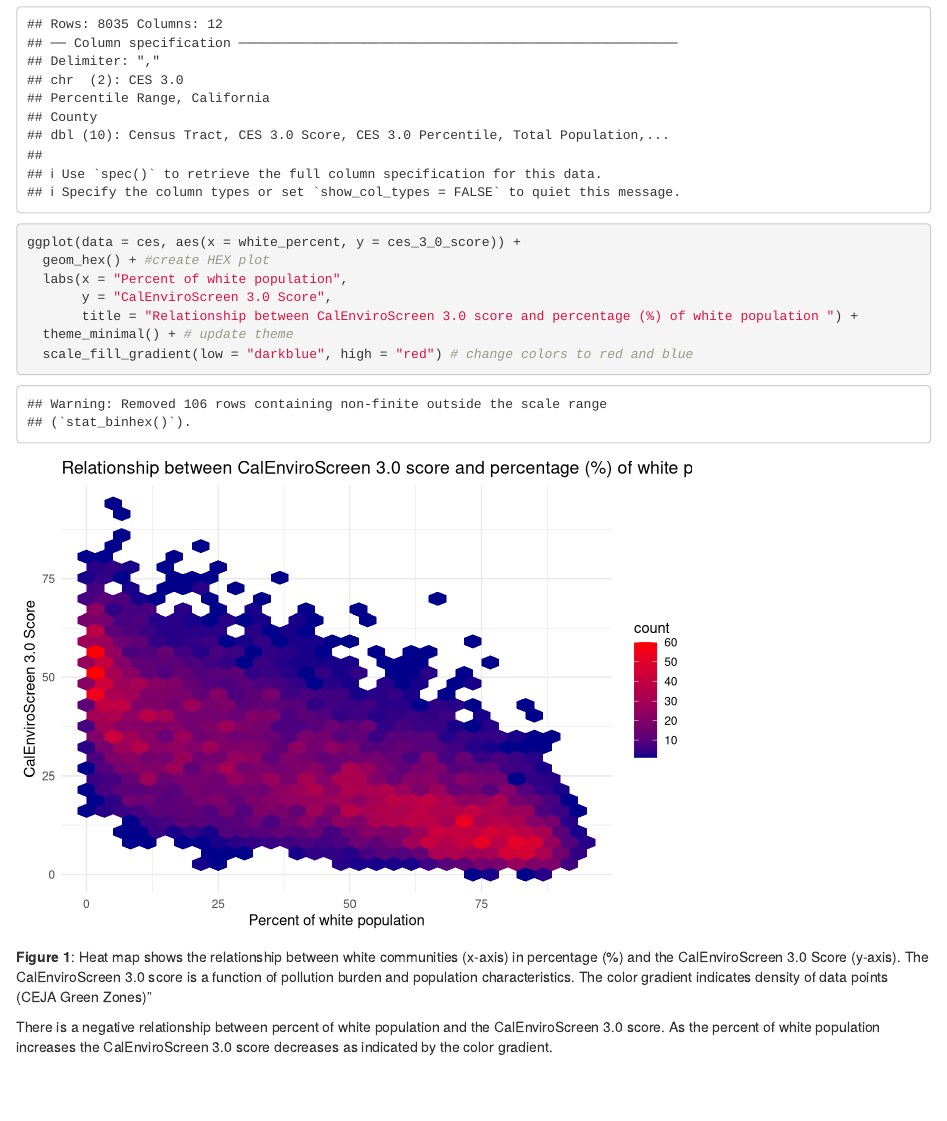
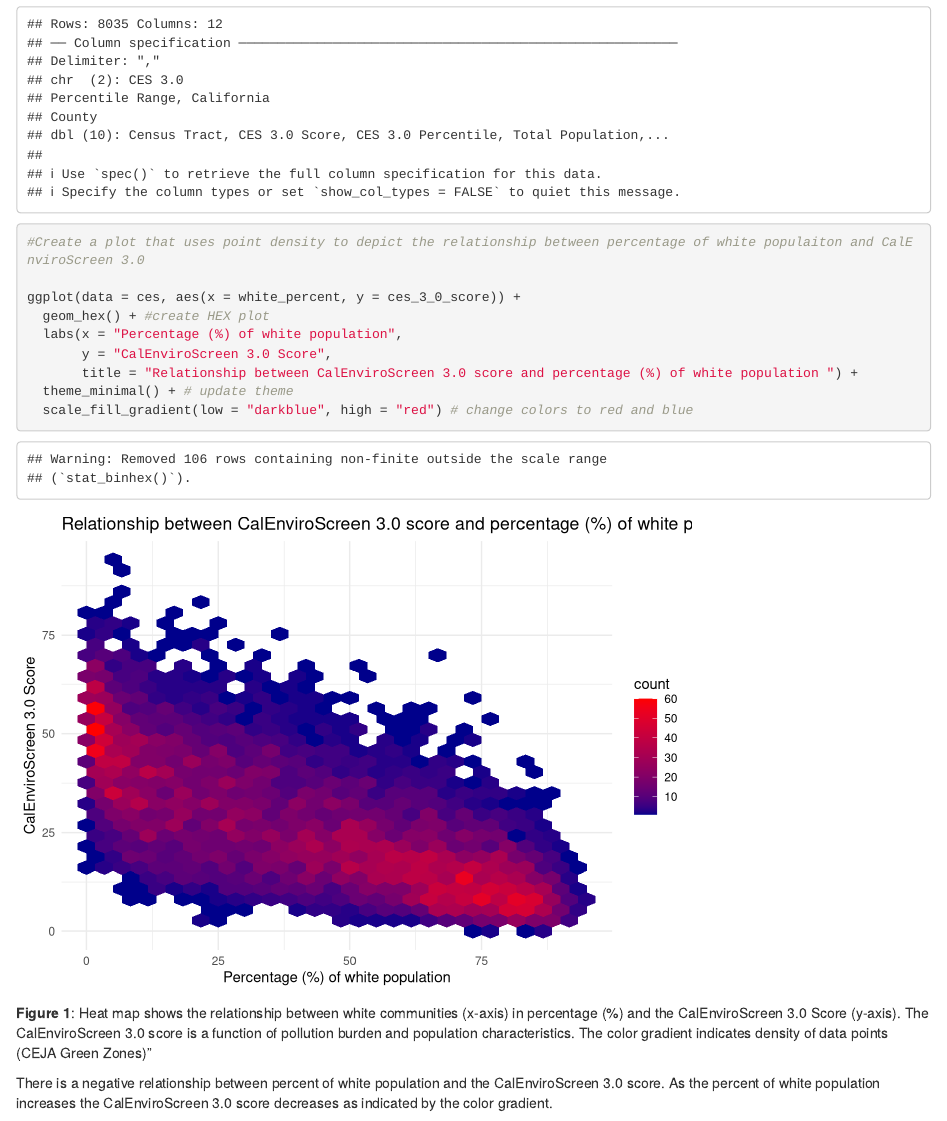
Before and after one commit to CristinaMancilla/ejscreen-group_45, an R Markdown document (src/group_45_ca_ej.Rmd): the page in a window 1100 px wide, from 650 px down. Rendered offline with R 4.5, knitr and Pandoc, with nearby package versions; column names are cleaned by a stand-in for the janitor package.

Commit message:
added some annotation - things look good!

````diff
--- a/src/group_45_ca_ej.Rmd
+++ b/src/group_45_ca_ej.Rmd
@@ -23,9 +23,11 @@ ces <- read_csv(here("data", "ces3demographics.csv" )) %>%
 ```
 
 ```{r}
+#Create a plot that uses point density to depict the relationship between percentage of white populaiton and CalEnviroScreen 3.0
+
 ggplot(data = ces, aes(x = white_percent, y = ces_3_0_score)) +
   geom_hex() + #create HEX plot
-  labs(x = "Percent of white population",
+  labs(x = "Percentage (%) of white population",
        y = "CalEnviroScreen 3.0 Score",
        title = "Relationship between CalEnviroScreen 3.0 score and percentage (%) of white population ") +
   theme_minimal() + # update theme
````
Also changed, not shown: src/group_45_ca_ej.Rmd (4 more changed lines).
